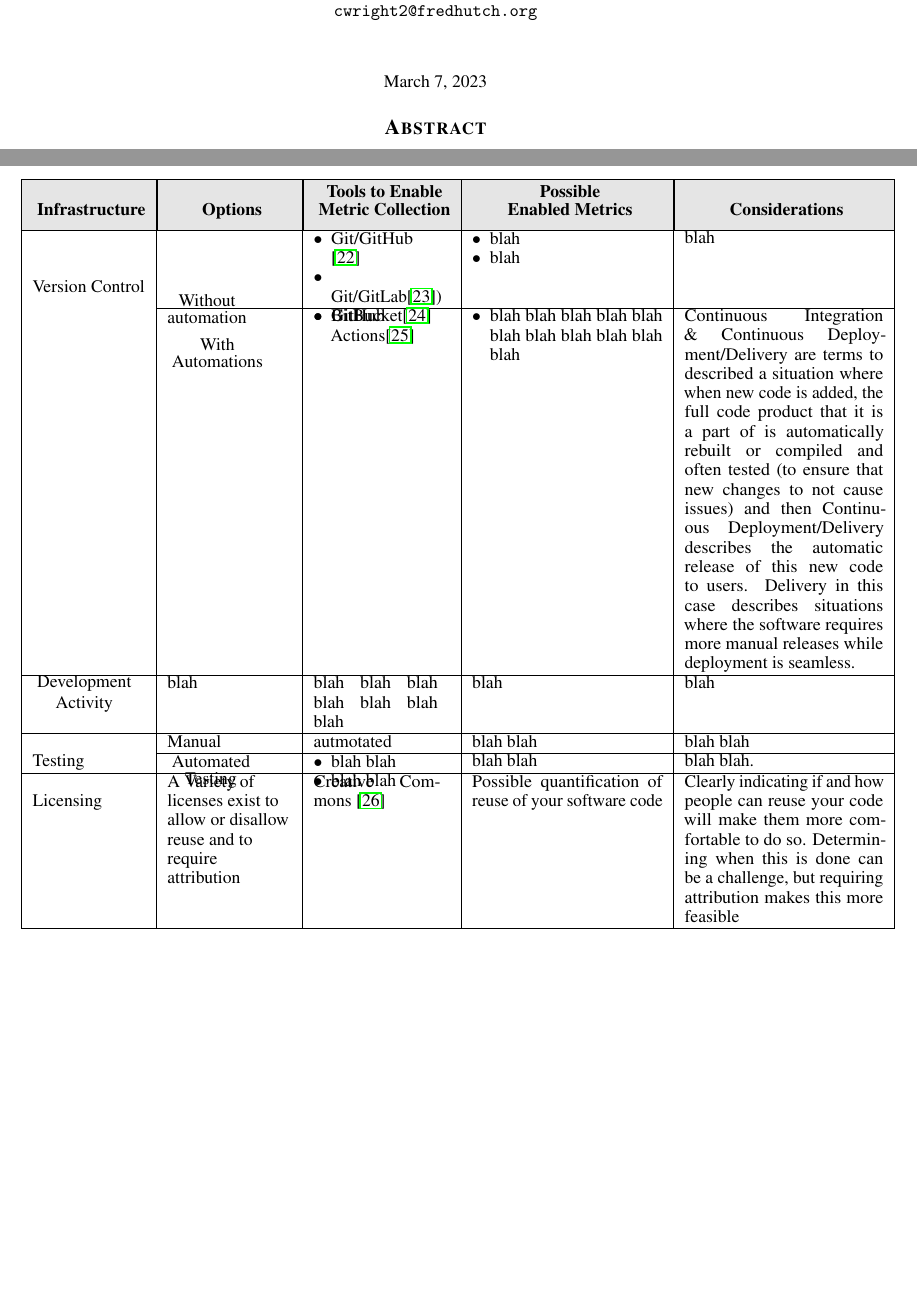
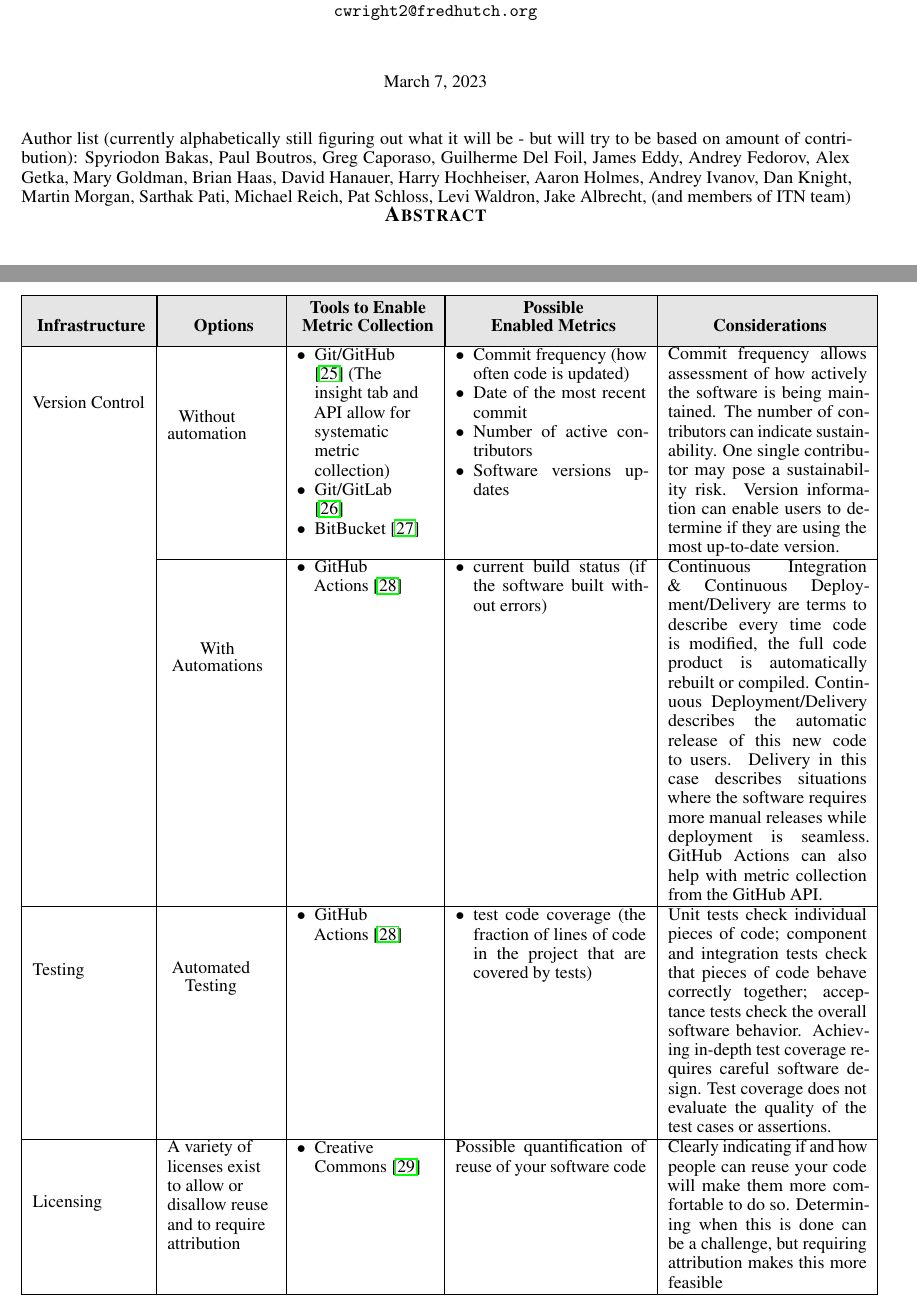
Before and after one commit to fhdsl/ITCR-OPEN-Group-Manuscript, a LaTeX paper (template.tex): two parts of pages 1 and 5 of 12, joined at a grey line, cut so that both start at the same text, the shorter picture padded with empty space. Compiled offline with pdfLaTeX.

Commit message:
finishing up health metrics table and incorporating suggestions from Jake

```diff
--- a/template.tex
+++ b/template.tex
@@ -59,11 +62,13 @@ Carrie Wright \\
   %% Affiliation \\
   %% Address \\
   %% \texttt{email} \\
-}
+
 
 
 \begin{document}
 \maketitle
+Author list (currently alphabetically still figuring out what it will be - but will try to be based on amount of contribution):
+Spyriodon Bakas, Paul Boutros, Greg Caporaso,  Guilherme Del Foil, James Eddy, Andrey Fedorov, Alex Getka, Mary Goldman, Brian Haas, David Hanauer, Harry Hochheiser, Aaron Holmes, Andrey Ivanov, Dan Knight, Martin Morgan, Sarthak Pati, Michael Reich, Pat Schloss, Levi Waldron, Jake Albrecht, (and members of ITN team)
 \begin{abstract}
 Software has become vital for the advancement of biology and medicine. Analysis of usage and impact metrics of such software can help determine user and community contributor engagement. These can be used to justify additional funding, encourage additional use, and identify unanticipated use cases. Furthermore, it can help define improvement areas and assist with managing project resources. However, there are challenges associated with assessing usage and impact, many of which vary widely depending on the type of software being evaluated. These challenges involve issues of distorted, exaggerated, understated, or misleading metrics, as well as ethical and security concerns.  More attention to the nuances, challenges, and considerations involved in capturing impact across the diverse spectrum of biological software is needed. Although some principles are generally applicable, there is not a single perfect metric or approach to effectively evaluate a software tool’s impact, as this depends on aspects unique to each tool, how it is used, and how one wishes to evaluate engagement. We propose generalizable guidelines, as well as strategies for various types of software and resources. We also highlight outstanding issues in the field regarding how communities measure or evaluate software impact. To gain a deeper understanding of the issues hindering software evaluations, as well as to determine what appears to be helpful, we performed a survey of participants involved with scientific software projects for the Informatics Technology for Cancer Research (ITCR) program funded by the National Cancer Institute (NCI). We also performed investigations of software among this scientific community and others to determine how often infrastructure that supports such evaluations is implemented.  Our findings can help scientific software developers make the most out of the evaluations of their software so that they can more fully benefit from such assessments.
 \end{abstract}
@@ -251,44 +259,47 @@ Tracking adherence to standards of software engineering can be a useful way to a
     & \multicolumn{1}{|c|}{\cellcolor[gray]{.9} \textbf{Considerations}}\\[1.1ex]
     \hline
     \multirow{6}{*}{Version Control}
-    &   \multirow{3}{*}[-3em]{\shortstack{Without\\ automation}} & \begin{itemize}
-        \item Git/GitHub \cite{GitHub}
-        \item Git/GitLab\cite{GitLab})
-        \item BitBucket\cite{bitbucket}
-    \end{itemize}
+    &   \multirow{3}{*}[-3em]{\shortstack{Without\\ automation}} & \raggedright{\begin{itemize}
+        \item Git/GitHub \cite{GitHub} (The insight tab and API allow for systematic metric collection)
+        \item Git/GitLab \cite{GitLab}
+        \item BitBucket \cite{bitbucket}
+    \end{itemize}}
     &
     \begin{itemize}
-    \item blah
-    \item blah
-    \end{itemize} &  blah\\
+    \item Commit  frequency (how often code is updated)
+    \item Date of the most recent commit
+    \item Number of active contributors
+    \item Software versions updates
+    \end{itemize} &
+     Commit frequency allows assessment of how actively the software is being maintained. The number of contributors can indicate sustainability. One single contributor may pose a sustainability risk. Version information can enable users to determine if they are using the most up-to-date version. \\
     \cline{2-5}
-    & \multirow{5}{*}{ \shortstack{With\\ Automations}} &
+    & \multirow{5}{*}[-3em]{ \shortstack{With\\ Automations}} & \raggedright{
     \begin{itemize}
-        \item GitHub Actions\cite{github_actions}
+        \item GitHub Actions \cite{github_actions}
     \end{itemize}
+    }
     &
     \begin{itemize}
-    \item blah blah blah blah blah blah blah blah blah blah blah
+    \item  current build status (if the software built without errors)
     \end{itemize} &
-    Continuous Integration \& Continuous Deployment/Delivery are terms to described a situation where when new code  is added, the full code product that it is a part of is automatically rebuilt or compiled  and often tested (to ensure that new changes to not cause issues) and then Continuous Deployment/Delivery describes the automatic release of this new code to users. Delivery in this case describes situations where the software requires more manual releases while deployment is seamless. \\
+    Continuous Integration \& Continuous Deployment/Delivery are terms to describe every time code is modified, the full code product is automatically rebuilt or compiled. Continuous Deployment/Delivery describes the automatic release of this new code to users. Delivery in this case describes situations where the software requires more manual releases while deployment is seamless. GitHub Actions can also help with metric collection from the GitHub API. \\
     \hline
-    \multirow{2}{*}{ \shortstack{Development \\ Activity}}
-    & \raggedright{blah} & blah blah blah blah blah blah blah  & blah
- &blah \\
-        \hline
-    \multirow{3}{*}{Testing} &
- Manual & autmotated & blah blah
- &blah blah\\
-    \cline{2-5}
-    & \multirow{2}{*}{ \shortstack{Automated \\ Testing}} &
+    \multirow{3}{*}[-2em]{Testing}
+    & \multirow{2}{*}[-3em]{ \shortstack{Automated \\ Testing}} & \raggedright{
     \begin{itemize}
-        \item blah blah
-        \item blah blah
-    \end{itemize} &
-    blah blah & blah blah.\\
+        \item GitHub Actions \cite{github_actions}
+    \end{itemize}
+    } &
+    \begin{itemize}
+    \item test code coverage (the fraction of lines of code in the project that are covered by tests)
+    \end{itemize} & Unit tests check individual pieces of code; component and integration tests check that pieces of code behave correctly together; acceptance tests check the overall software behavior. Achieving in-depth test coverage requires careful software design. Test coverage does not evaluate the quality of the test cases or assertions.\\
     \hline
-    \multirow{3}{*}{Licensing}
-    & \raggedright{A Variety of licenses exist to allow or disallow reuse and to require attribution} & Creative Commons \cite{creative_commons} & Possible quantification of reuse of your software code & Clearly indicating if and how people can reuse your code will make them more comfortable to do so. Determining when this is done can be a challenge, but requiring attribution makes this more feasible\\
+    \multirow{3}{*}[-2em]{Licensing}
+    & \raggedright{A variety of licenses exist to allow or disallow reuse and to require attribution} & \raggedright{
+    \begin{itemize}
+        \item Creative Commons \cite{creative_commons}
+    \end{itemize}
+    } & Possible quantification of reuse of your software code & Clearly indicating if and how people can reuse your code will make them more comfortable to do so. Determining when this is done can be a challenge, but requiring attribution makes this more feasible\\
     \hline
   \end{tabular}
   \label{tab:soft_health_table}
```
Also changed, not shown: references.bib (+28 -0 lines), template.tex (20 more changed lines).
